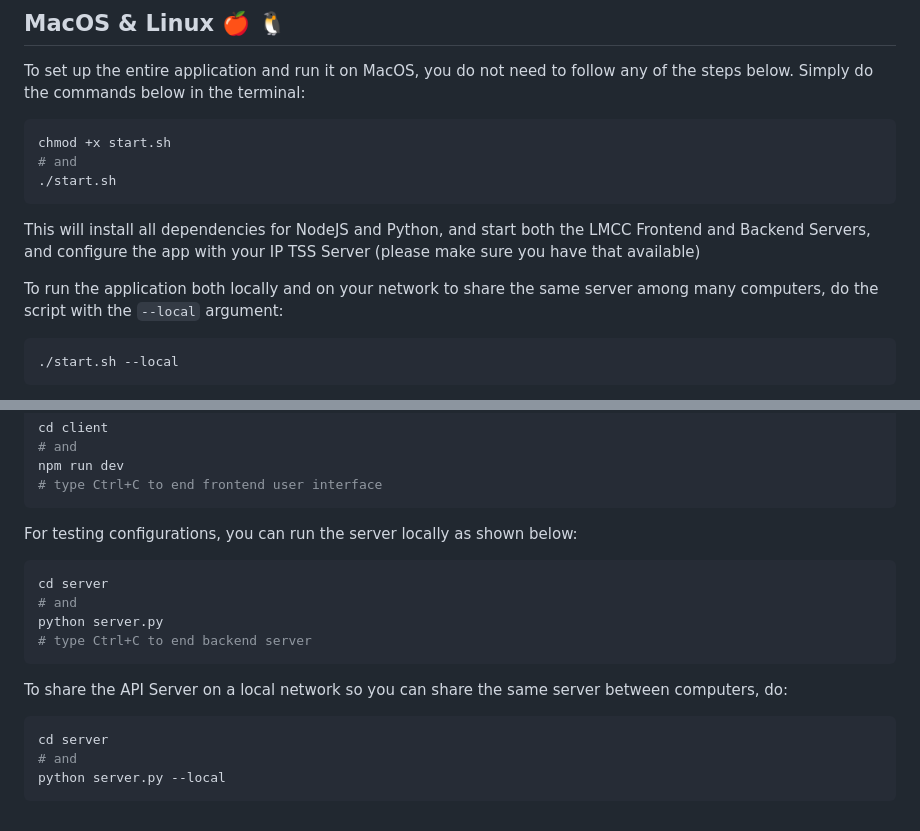
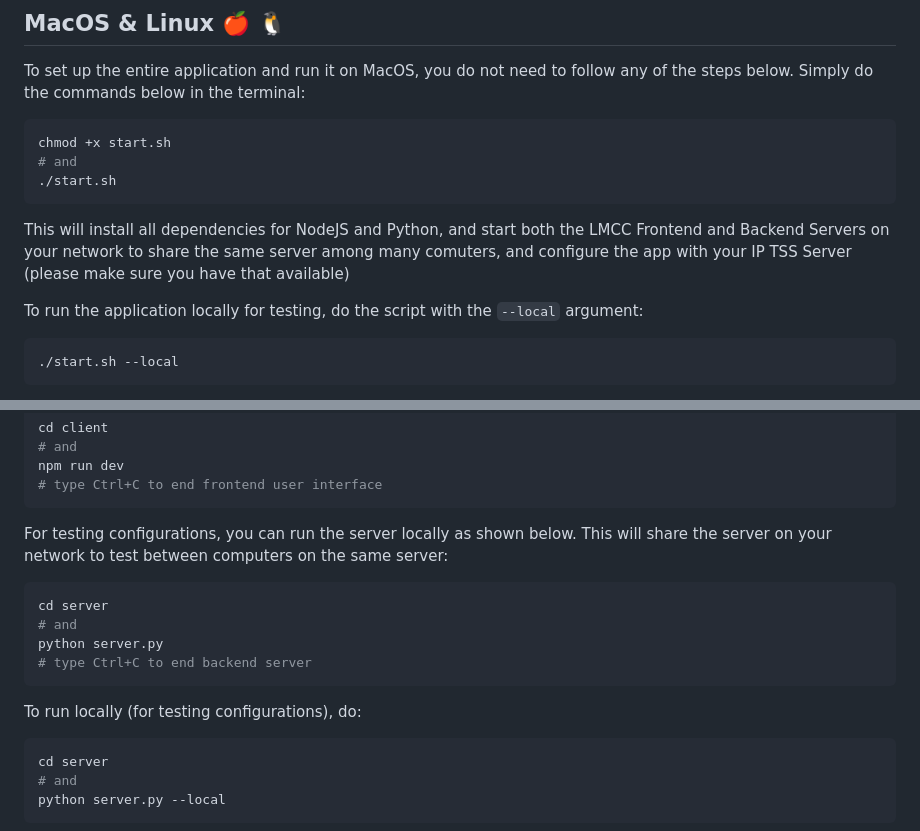
Before and after one commit to Team-Cartographer/SUITS-2024-LMCC, a Markdown page: README.md, 2 parts joined by grey strips. Drawn GitHub-style.

````diff
--- a/README.md
+++ b/README.md
@@ -49,9 +49,9 @@ chmod +x start.sh
 ./start.sh
 ```
 
-This will install all dependencies for NodeJS and Python, and start both the LMCC Frontend and Backend Servers, and configure the app with your IP TSS Server (please make sure you have that available)
+This will install all dependencies for NodeJS and Python, and start both the LMCC Frontend and Backend Servers on your network to share the same server among many comuters, and configure the app with your IP TSS Server (please make sure you have that available)
 
-To run the application both locally and on your network to share the same server among many computers, do the script with the `--local` argument:
+To run the application locally for testing, do the script with the `--local` argument:
 
 ```bash
 ./start.sh --local
@@ -92,7 +92,7 @@ npm run dev
 # type Ctrl+C to end frontend user interface
 ```
 
-For testing configurations, you can run the server locally as shown below:
+For testing configurations, you can run the server locally as shown below. This will share the server on your network to test between computers on the same server:
 
 ```bash
 cd server
@@ -101,7 +101,7 @@ python server.py
 # type Ctrl+C to end backend server
 ```
 
-To share the API Server on a local network so you can share the same server between computers, do:
+To run locally (for testing configurations), do:
 
 ```bash
 cd server
````
